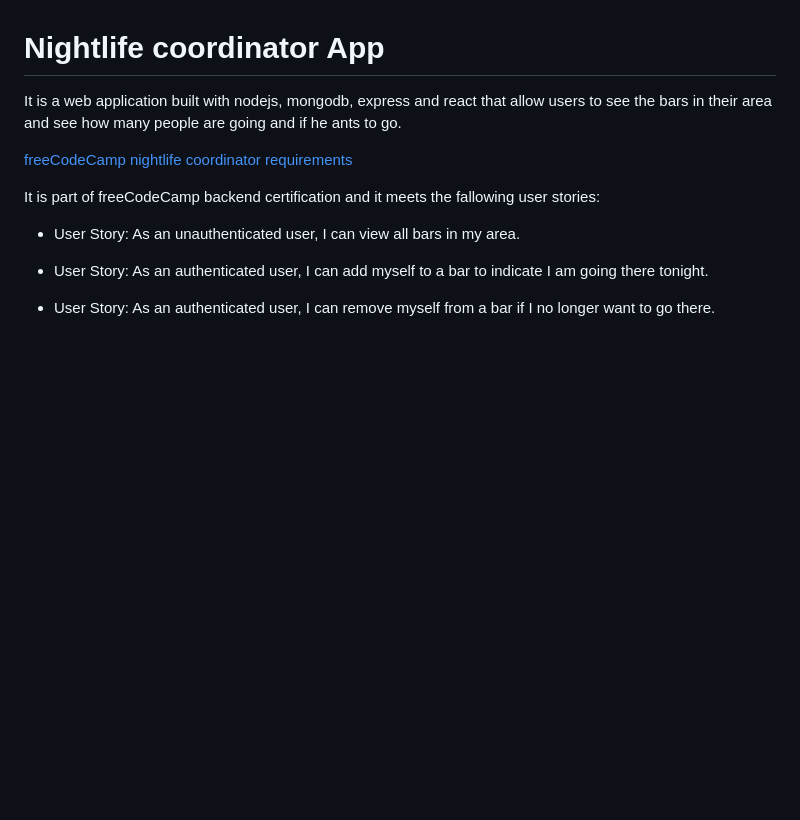
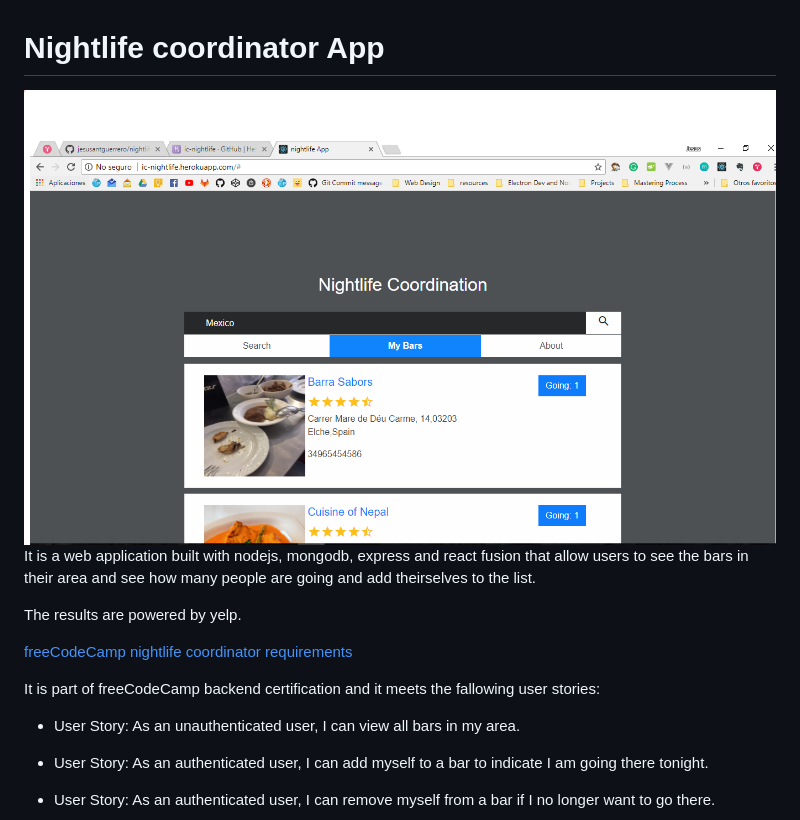
Before and after one commit to jesusantguerrero/nightlife-coordinator, a Markdown page: README.md, the part around the change. Rendered like a GitHub page; pictures changed too: src/assets/img/my_bars.png (added); blank space fills up the shorter version.

Commit message:
:note: update readme

```diff
--- a/README.md
+++ b/README.md
@@ -1,6 +1,9 @@
 # Nightlife coordinator App
 
-It is a web application built with nodejs, mongodb, express and react that allow users to see the bars in their area and see how many people are going and if he ants to go.
+![nightlife-coordinator](src/assets/img/my_bars.png)
+It is a web application built with nodejs, mongodb, express and react fusion that allow users to see the bars in their area and see how many people are going and add theirselves to the list.
+
+The results are powered by yelp.
 
 [freeCodeCamp nightlife coordinator requirements](https://www.freecodecamp.org/challenges/build-a-nightlife-coordination-app)
 
```
Also changed, not shown: 1 other file.
